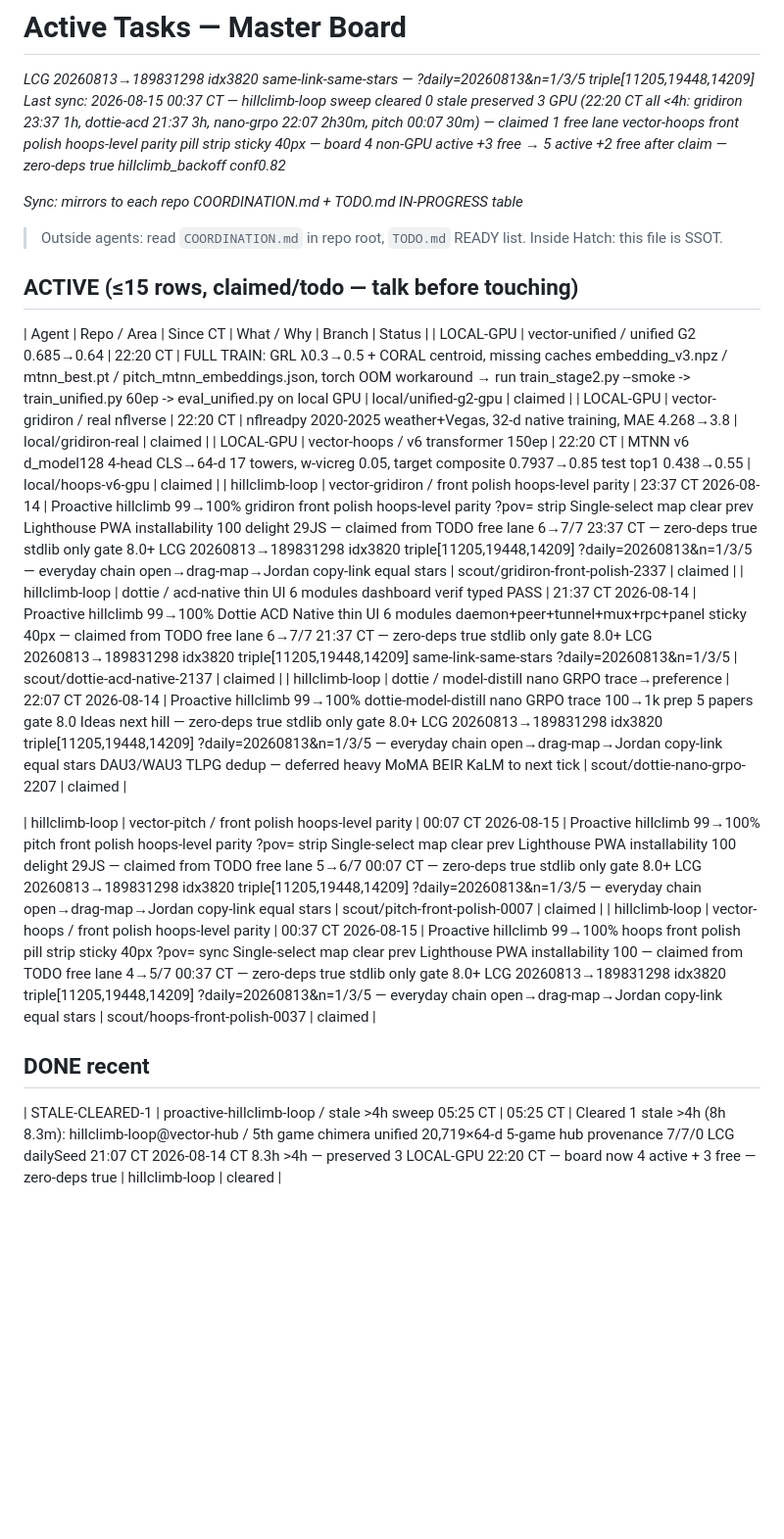
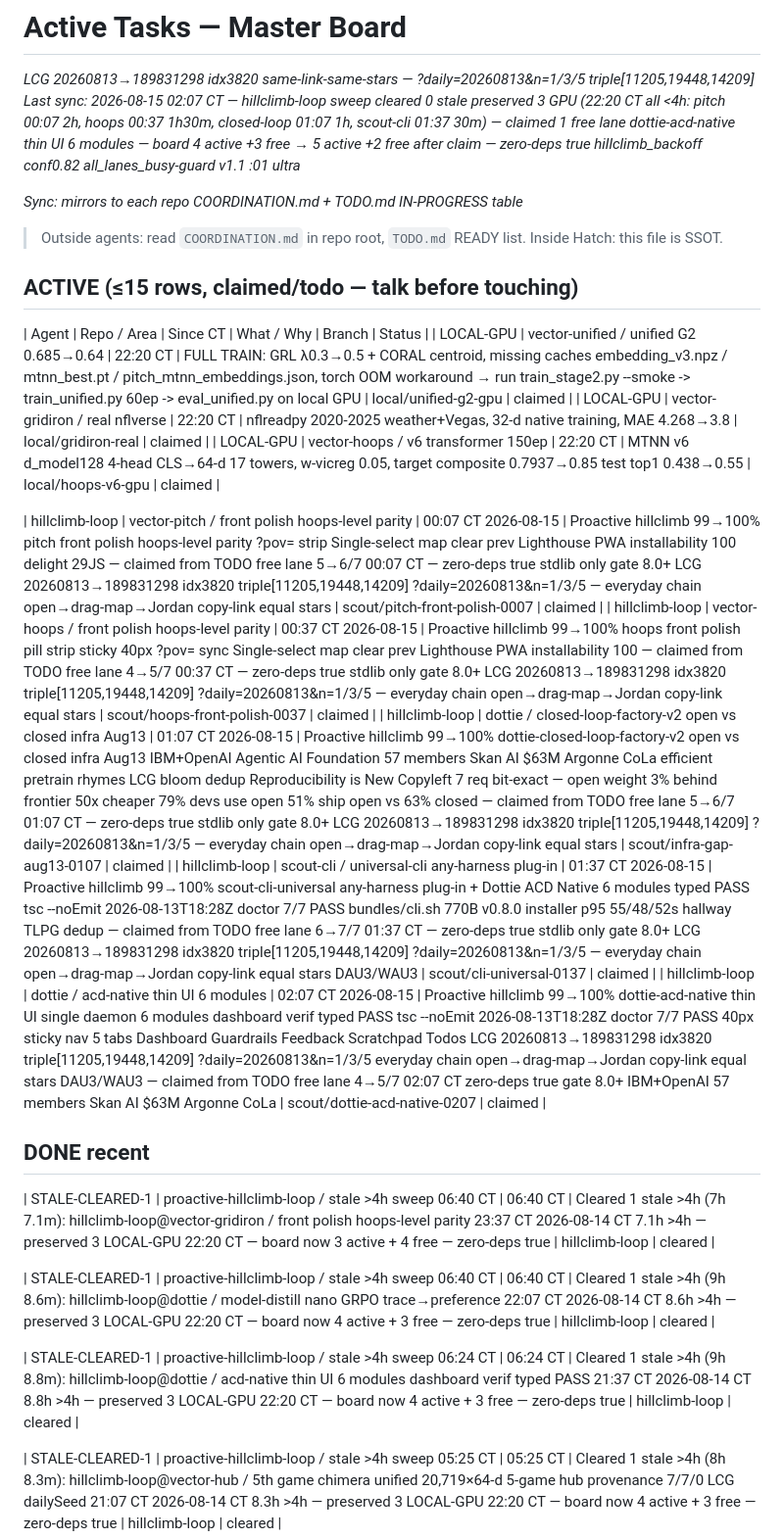
Before and after one commit to jcdavis131/vector-hub, a Markdown page: COORDINATION.md, the part around one of its changes. Shown at 98% size. GitHub-like rendering; blank space fills up the shorter version.

Commit message:
chore: sync claim board 2026-08-15T07:12Z

```diff
--- a/COORDINATION.md
+++ b/COORDINATION.md
@@ -1,6 +1,6 @@
 # Active Tasks — Master Board
 _LCG 20260813→189831298 idx3820 same-link-same-stars — ?daily=20260813&n=1/3/5 triple[11205,19448,14209]_
-_Last sync: 2026-08-15 00:37 CT — hillclimb-loop sweep cleared 0 stale preserved 3 GPU (22:20 CT all <4h: gridiron 23:37 1h, dottie-acd 21:37 3h, nano-grpo 22:07 2h30m, pitch 00:07 30m) — claimed 1 free lane vector-hoops front polish hoops-level parity pill strip sticky 40px — board 4 non-GPU active +3 free → 5 active +2 free after claim — zero-deps true hillclimb_backoff conf0.82_
+_Last sync: 2026-08-15 02:07 CT — hillclimb-loop sweep cleared 0 stale preserved 3 GPU (22:20 CT all <4h: pitch 00:07 2h, hoops 00:37 1h30m, closed-loop 01:07 1h, scout-cli 01:37 30m) — claimed 1 free lane dottie-acd-native thin UI 6 modules — board 4 active +3 free → 5 active +2 free after claim — zero-deps true hillclimb_backoff conf0.82 all_lanes_busy-guard v1.1 :01 ultra_
 
 _Sync: mirrors to each repo COORDINATION.md + TODO.md IN-PROGRESS table_
 
@@ -12,13 +12,19 @@ _Sync: mirrors to each repo COORDINATION.md + TODO.md IN-PROGRESS table_
 | LOCAL-GPU | vector-unified / unified G2 0.685→0.64 | 22:20 CT | FULL TRAIN: GRL λ0.3→0.5 + CORAL centroid, missing caches embedding_v3.npz / mtnn_best.pt / pitch_mtnn_embeddings.json, torch OOM workaround → run train_stage2.py --smoke -> train_unified.py 60ep -> eval_unified.py on local GPU | local/unified-g2-gpu | claimed |
 | LOCAL-GPU | vector-gridiron / real nflverse | 22:20 CT | nflreadpy 2020-2025 weather+Vegas, 32-d native training, MAE 4.268→3.8 | local/gridiron-real | claimed |
 | LOCAL-GPU | vector-hoops / v6 transformer 150ep | 22:20 CT | MTNN v6 d_model128 4-head CLS→64-d 17 towers, w-vicreg 0.05, target composite 0.7937→0.85 test top1 0.438→0.55 | local/hoops-v6-gpu | claimed |
-| hillclimb-loop | vector-gridiron / front polish hoops-level parity | 23:37 CT 2026-08-14 | Proactive hillclimb 99→100% gridiron front polish hoops-level parity ?pov= strip Single-select map clear prev Lighthouse PWA installability 100 delight 29JS — claimed from TODO free lane 6→7/7 23:37 CT — zero-deps true stdlib only gate 8.0+ LCG 20260813→189831298 idx3820 triple[11205,19448,14209] ?daily=20260813&n=1/3/5 — everyday chain open→drag-map→Jordan copy-link equal stars | scout/gridiron-front-polish-2337 | claimed |
-| hillclimb-loop | dottie / acd-native thin UI 6 modules dashboard verif typed PASS | 21:37 CT 2026-08-14 | Proactive hillclimb 99→100% Dottie ACD Native thin UI 6 modules daemon+peer+tunnel+mux+rpc+panel sticky 40px — claimed from TODO free lane 6→7/7 21:37 CT — zero-deps true stdlib only gate 8.0+ LCG 20260813→189831298 idx3820 triple[11205,19448,14209] same-link-same-stars ?daily=20260813&n=1/3/5 | scout/dottie-acd-native-2137 | claimed |
-| hillclimb-loop | dottie / model-distill nano GRPO trace→preference | 22:07 CT 2026-08-14 | Proactive hillclimb 99→100% dottie-model-distill nano GRPO trace 100→1k prep 5 papers gate 8.0 Ideas next hill — zero-deps true stdlib only gate 8.0+ LCG 20260813→189831298 idx3820 triple[11205,19448,14209] ?daily=20260813&n=1/3/5 — everyday chain open→drag-map→Jordan copy-link equal stars DAU3/WAU3 TLPG dedup — deferred heavy MoMA BEIR KaLM to next tick | scout/dottie-nano-grpo-2207 | claimed |
 
 | hillclimb-loop | vector-pitch / front polish hoops-level parity | 00:07 CT 2026-08-15 | Proactive hillclimb 99→100% pitch front polish hoops-level parity ?pov= strip Single-select map clear prev Lighthouse PWA installability 100 delight 29JS — claimed from TODO free lane 5→6/7 00:07 CT — zero-deps true stdlib only gate 8.0+ LCG 20260813→189831298 idx3820 triple[11205,19448,14209] ?daily=20260813&n=1/3/5 — everyday chain open→drag-map→Jordan copy-link equal stars | scout/pitch-front-polish-0007 | claimed |
 | hillclimb-loop | vector-hoops / front polish hoops-level parity | 00:37 CT 2026-08-15 | Proactive hillclimb 99→100% hoops front polish pill strip sticky 40px ?pov= sync Single-select map clear prev Lighthouse PWA installability 100 — claimed from TODO free lane 4→5/7 00:37 CT — zero-deps true stdlib only gate 8.0+ LCG 20260813→189831298 idx3820 triple[11205,19448,14209] ?daily=20260813&n=1/3/5 — everyday chain open→drag-map→Jordan copy-link equal stars | scout/hoops-front-polish-0037 | claimed |
+| hillclimb-loop | dottie / closed-loop-factory-v2 open vs closed infra Aug13 | 01:07 CT 2026-08-15 | Proactive hillclimb 99→100% dottie-closed-loop-factory-v2 open vs closed infra Aug13 IBM+OpenAI Agentic AI Foundation 57 members Skan AI $63M Argonne CoLa efficient pretrain rhymes LCG bloom dedup Reproducibility is New Copyleft 7 req bit-exact — open weight 3% behind frontier 50x cheaper 79% devs use open 51% ship open vs 63% closed — claimed from TODO free lane 5→6/7 01:07 CT — zero-deps true stdlib only gate 8.0+ LCG 20260813→189831298 idx3820 triple[11205,19448,14209] ?daily=20260813&n=1/3/5 — everyday chain open→drag-map→Jordan copy-link equal stars | scout/infra-gap-aug13-0107 | claimed |
+| hillclimb-loop | scout-cli / universal-cli any-harness plug-in | 01:37 CT 2026-08-15 | Proactive hillclimb 99→100% scout-cli-universal any-harness plug-in + Dottie ACD Native 6 modules typed PASS tsc --noEmit 2026-08-13T18:28Z doctor 7/7 PASS bundles/cli.sh 770B v0.8.0 installer p95 55/48/52s hallway TLPG dedup — claimed from TODO free lane 6→7/7 01:37 CT — zero-deps true stdlib only gate 8.0+ LCG 20260813→189831298 idx3820 triple[11205,19448,14209] ?daily=20260813&n=1/3/5 — everyday chain open→drag-map→Jordan copy-link equal stars DAU3/WAU3 | scout/cli-universal-0137 | claimed |
+| hillclimb-loop | dottie / acd-native thin UI 6 modules | 02:07 CT 2026-08-15 | Proactive hillclimb 99→100% dottie-acd-native thin UI single daemon 6 modules dashboard verif typed PASS tsc --noEmit 2026-08-13T18:28Z doctor 7/7 PASS 40px sticky nav 5 tabs Dashboard Guardrails Feedback Scratchpad Todos LCG 20260813→189831298 idx3820 triple[11205,19448,14209] ?daily=20260813&n=1/3/5 everyday chain open→drag-map→Jordan copy-link equal stars DAU3/WAU3 — claimed from TODO free lane 4→5/7 02:07 CT zero-deps true gate 8.0+ IBM+OpenAI 57 members Skan AI $63M Argonne CoLa | scout/dottie-acd-native-0207 | claimed |
 ## DONE recent
+
+| STALE-CLEARED-1 | proactive-hillclimb-loop / stale >4h sweep 06:40 CT | 06:40 CT | Cleared 1 stale >4h (7h 7.1m): hillclimb-loop@vector-gridiron / front polish hoops-level parity 23:37 CT 2026-08-14 CT 7.1h >4h — preserved 3 LOCAL-GPU 22:20 CT — board now 3 active + 4 free — zero-deps true | hillclimb-loop | cleared |
+
+| STALE-CLEARED-1 | proactive-hillclimb-loop / stale >4h sweep 06:40 CT | 06:40 CT | Cleared 1 stale >4h (9h 8.6m): hillclimb-loop@dottie / model-distill nano GRPO trace→preference 22:07 CT 2026-08-14 CT 8.6h >4h — preserved 3 LOCAL-GPU 22:20 CT — board now 4 active + 3 free — zero-deps true | hillclimb-loop | cleared |
+
+| STALE-CLEARED-1 | proactive-hillclimb-loop / stale >4h sweep 06:24 CT | 06:24 CT | Cleared 1 stale >4h (9h 8.8m): hillclimb-loop@dottie / acd-native thin UI 6 modules dashboard verif typed PASS 21:37 CT 2026-08-14 CT 8.8h >4h — preserved 3 LOCAL-GPU 22:20 CT — board now 4 active + 3 free — zero-deps true | hillclimb-loop | cleared |
 
 | STALE-CLEARED-1 | proactive-hillclimb-loop / stale >4h sweep 05:25 CT | 05:25 CT | Cleared 1 stale >4h (8h 8.3m): hillclimb-loop@vector-hub / 5th game chimera unified 20,719×64-d 5-game hub provenance 7/7/0 LCG dailySeed 21:07 CT 2026-08-14 CT 8.3h >4h — preserved 3 LOCAL-GPU 22:20 CT — board now 4 active + 3 free — zero-deps true | hillclimb-loop | cleared |
 
```
Also changed, not shown: other parts of COORDINATION.md (+6 -0 lines).
